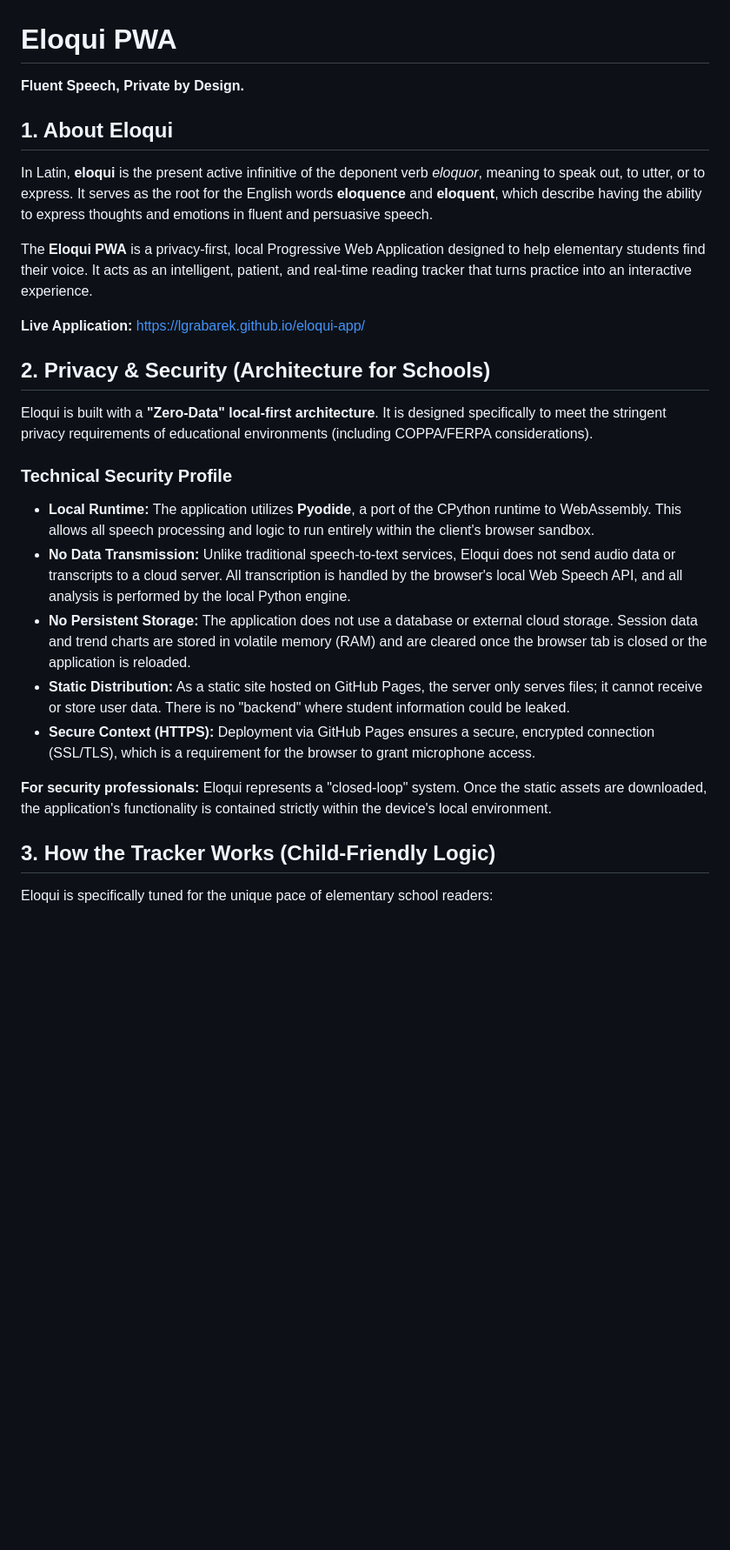
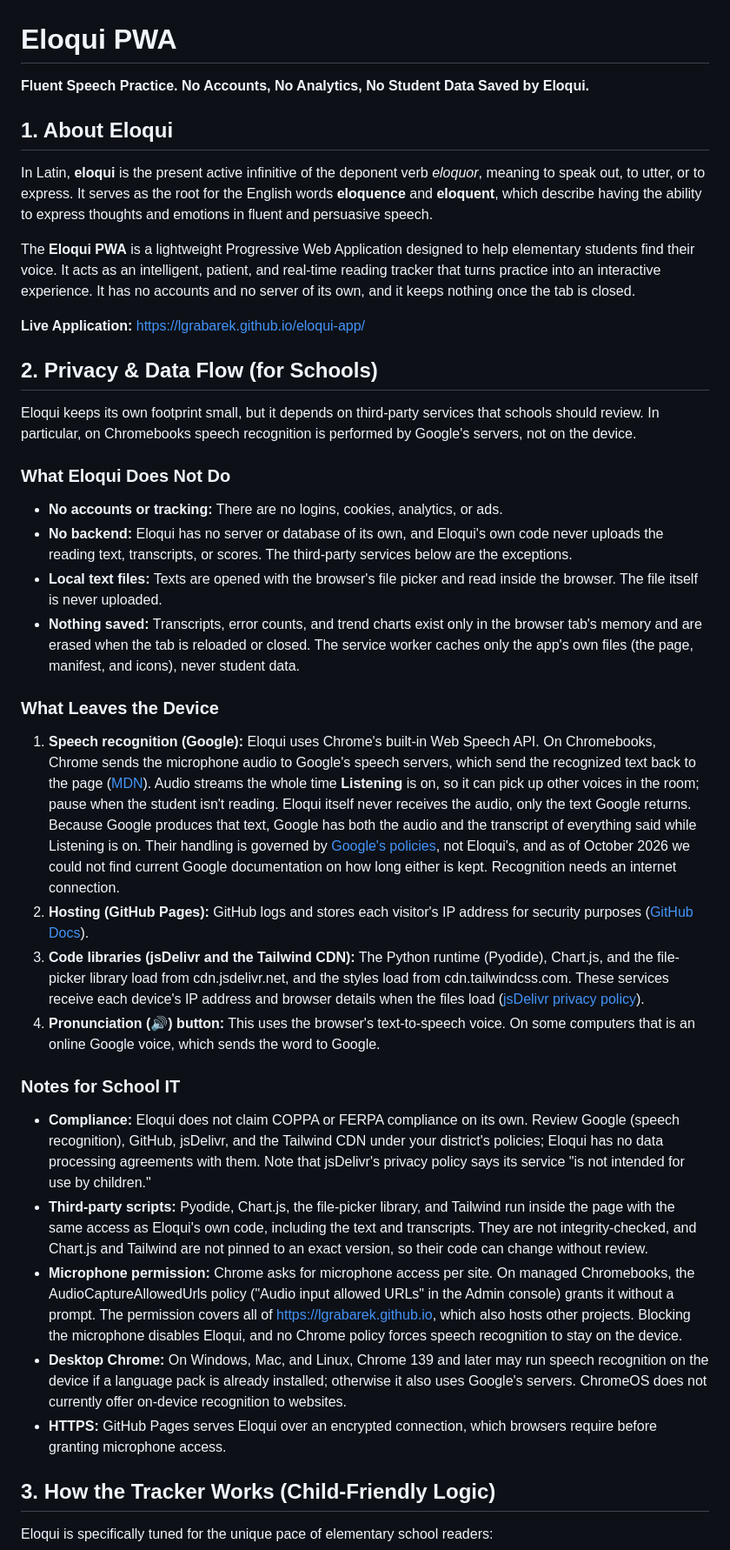
Before and after one commit to LGrabarek/eloqui-app, a Markdown page: README.md, the part around one of its changes. Shown at 87% size. GitHub-like rendering; blank space fills up the shorter version.

Commit message:
Correct README privacy claims and update instructions
The privacy section said Eloqui never sends audio or transcripts to a
server and that speech is processed in the browser sandbox. In Chrome
on Chromebooks, the Web Speech API streams microphone audio to Google's
speech servers, which return the transcript. GitHub Pages also logs
visitor IPs, and jsDelivr and the Tailwind CDN receive device details.
Rewrite the section to state what Eloqui itself does and does not do,
list each third party that receives data, and add notes for school IT
(compliance review, microphone policy, third-party scripts).

The service worker is now network-first, so updates no longer need a
CACHE_NAME bump, and the app was never usable offline because speech
recognition and the libraries need the network. Update the deployment
instructions to match.

Co-Authored-By: Claude Opus 5.5 <noreply@anthropic.com>

```diff
--- a/README.md
+++ b/README.md
@@ -1,28 +1,40 @@
 # **Eloqui PWA**
 
-**Fluent Speech, Private by Design.**
+**Fluent Speech Practice. No Accounts, No Analytics, No Student Data Saved by Eloqui.**
 
 ## **1\. About Eloqui**
 
 In Latin, **eloqui** is the present active infinitive of the deponent verb *eloquor*, meaning to speak out, to utter, or to express. It serves as the root for the English words **eloquence** and **eloquent**, which describe having the ability to express thoughts and emotions in fluent and persuasive speech.
 
-The **Eloqui PWA** is a privacy-first, local Progressive Web Application designed to help elementary students find their voice. It acts as an intelligent, patient, and real-time reading tracker that turns practice into an interactive experience.
+The **Eloqui PWA** is a lightweight Progressive Web Application designed to help elementary students find their voice. It acts as an intelligent, patient, and real-time reading tracker that turns practice into an interactive experience. It has no accounts and no server of its own, and it keeps nothing once the tab is closed.
 
 **Live Application:** [https://lgrabarek.github.io/eloqui-app/](https://lgrabarek.github.io/eloqui-app/)
 
-## **2\. Privacy & Security (Architecture for Schools)**
+## **2\. Privacy & Data Flow (for Schools)**
 
-Eloqui is built with a **"Zero-Data" local-first architecture**. It is designed specifically to meet the stringent privacy requirements of educational environments (including COPPA/FERPA considerations).
+Eloqui keeps its own footprint small, but it depends on third-party services that schools should review. In particular, on Chromebooks speech recognition is performed by Google's servers, not on the device.
 
-### **Technical Security Profile**
+### **What Eloqui Does Not Do**
 
-* **Local Runtime:** The application utilizes **Pyodide**, a port of the CPython runtime to WebAssembly. This allows all speech processing and logic to run entirely within the client's browser sandbox.
-* **No Data Transmission:** Unlike traditional speech-to-text services, Eloqui does not send audio data or transcripts to a cloud server. All transcription is handled by the browser's local Web Speech API, and all analysis is performed by the local Python engine.
-* **No Persistent Storage:** The application does not use a database or external cloud storage. Session data and trend charts are stored in volatile memory (RAM) and are cleared once the browser tab is closed or the application is reloaded.
-* **Static Distribution:** As a static site hosted on GitHub Pages, the server only serves files; it cannot receive or store user data. There is no "backend" where student information could be leaked.
-* **Secure Context (HTTPS):** Deployment via GitHub Pages ensures a secure, encrypted connection (SSL/TLS), which is a requirement for the browser to grant microphone access.
+* **No accounts or tracking:** There are no logins, cookies, analytics, or ads.
+* **No backend:** Eloqui has no server or database of its own, and Eloqui's own code never uploads the reading text, transcripts, or scores. The third-party services below are the exceptions.
+* **Local text files:** Texts are opened with the browser's file picker and read inside the browser. The file itself is never uploaded.
+* **Nothing saved:** Transcripts, error counts, and trend charts exist only in the browser tab's memory and are erased when the tab is reloaded or closed. The service worker caches only the app's own files (the page, manifest, and icons), never student data.
 
-**For security professionals:** Eloqui represents a "closed-loop" system. Once the static assets are downloaded, the application's functionality is contained strictly within the device's local environment.
+### **What Leaves the Device**
+
+1. **Speech recognition (Google):** Eloqui uses Chrome's built-in Web Speech API. On Chromebooks, Chrome sends the microphone audio to Google's speech servers, which send the recognized text back to the page ([MDN](https://developer.mozilla.org/en-US/docs/Web/API/SpeechRecognition)). Audio streams the whole time **Listening** is on, so it can pick up other voices in the room; pause when the student isn't reading. Eloqui itself never receives the audio, only the text Google returns. Because Google produces that text, Google has both the audio and the transcript of everything said while Listening is on. Their handling is governed by [Google's policies](https://policies.google.com/privacy), not Eloqui's, and as of October 2026 we could not find current Google documentation on how long either is kept. Recognition needs an internet connection.
+2. **Hosting (GitHub Pages):** GitHub logs and stores each visitor's IP address for security purposes ([GitHub Docs](https://docs.github.com/en/pages/getting-started-with-github-pages/what-is-github-pages)).
+3. **Code libraries (jsDelivr and the Tailwind CDN):** The Python runtime (Pyodide), Chart.js, and the file-picker library load from cdn.jsdelivr.net, and the styles load from cdn.tailwindcss.com. These services receive each device's IP address and browser details when the files load ([jsDelivr privacy policy](https://github.com/jsdelivr/jsdelivr/blob/master/Privacy%20Policy.md)).
+4. **Pronunciation (🔊) button:** This uses the browser's text-to-speech voice. On some computers that is an online Google voice, which sends the word to Google.
+
+### **Notes for School IT**
+
+* **Compliance:** Eloqui does not claim COPPA or FERPA compliance on its own. Review Google (speech recognition), GitHub, jsDelivr, and the Tailwind CDN under your district's policies; Eloqui has no data processing agreements with them. Note that jsDelivr's privacy policy says its service "is not intended for use by children."
+* **Third-party scripts:** Pyodide, Chart.js, the file-picker library, and Tailwind run inside the page with the same access as Eloqui's own code, including the text and transcripts. They are not integrity-checked, and Chart.js and Tailwind are not pinned to an exact version, so their code can change without review.
+* **Microphone permission:** Chrome asks for microphone access per site. On managed Chromebooks, the AudioCaptureAllowedUrls policy ("Audio input allowed URLs" in the Admin console) grants it without a prompt. The permission covers all of https://lgrabarek.github.io, which also hosts other projects. Blocking the microphone disables Eloqui, and no Chrome policy forces speech recognition to stay on the device.
+* **Desktop Chrome:** On Windows, Mac, and Linux, Chrome 139 and later may run speech recognition on the device if a language pack is already installed; otherwise it also uses Google's servers. ChromeOS does not currently offer on-device recognition to websites.
+* **HTTPS:** GitHub Pages serves Eloqui over an encrypted connection, which browsers require before granting microphone access.
 
 ## **3\. How the Tracker Works (Child-Friendly Logic)**
 
```
Also changed, not shown: other parts of README.md (+6 -4 lines).
